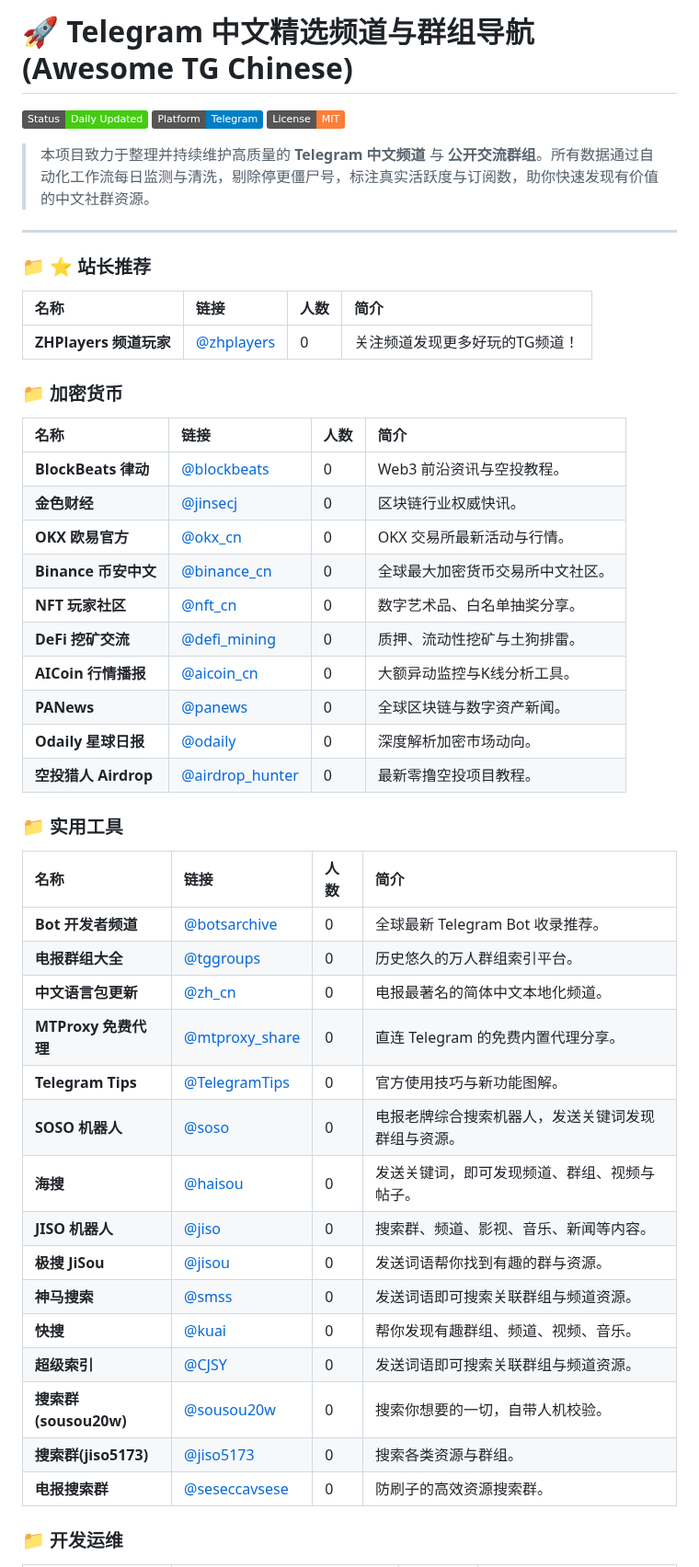
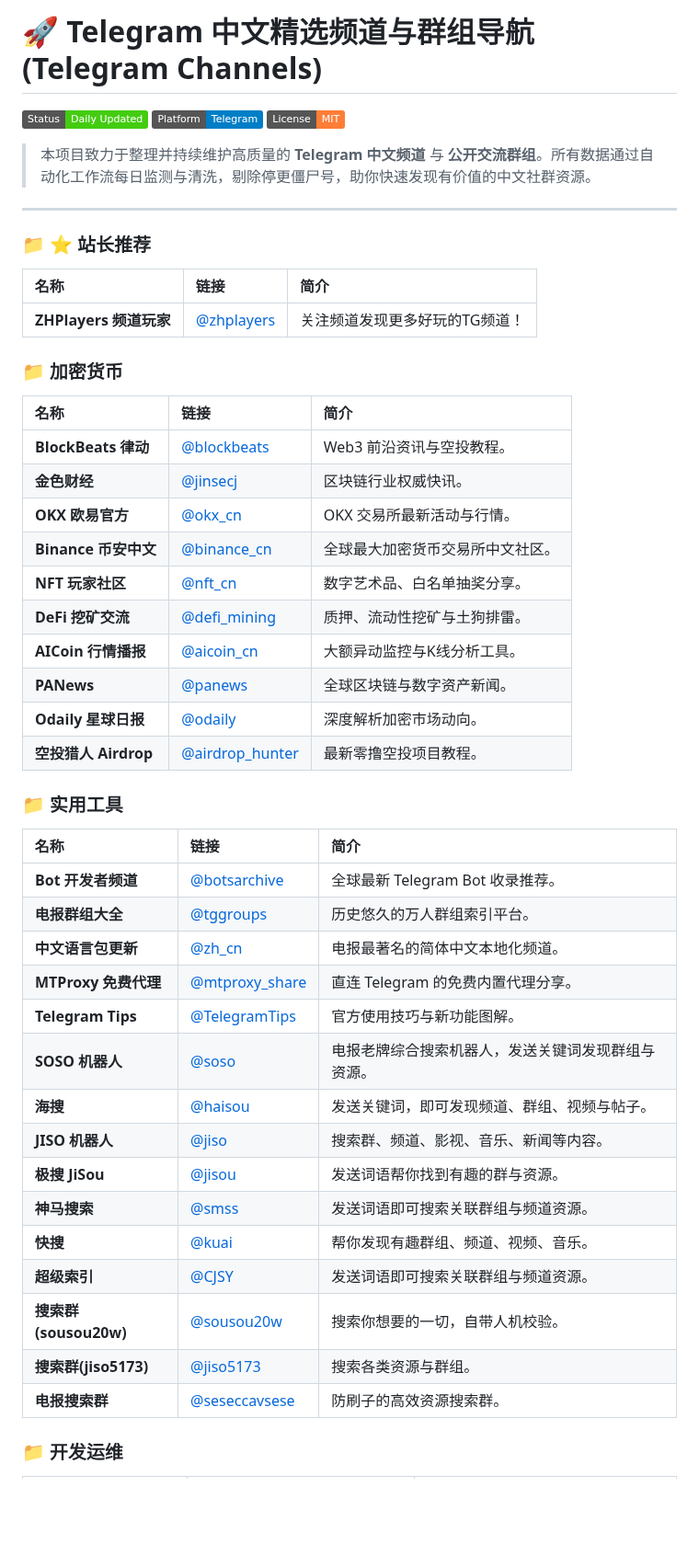
Before and after one commit to Surpasswin/telegram-channels, a Markdown page: README.md, the part around one of its changes. Shown at 92% size. Rendered like a GitHub page; badges without logos; blank space fills up the shorter version.

Commit message:
🤖 Auto update channels list

```diff
--- a/README.md
+++ b/README.md
@@ -1,51 +1,51 @@
-# 🚀 Telegram 中文精选频道与群组导航 (Awesome TG Chinese)
+# 🚀 Telegram 中文精选频道与群组导航 (Telegram Channels)
 
 [![Auto Update](https://img.shields.io/badge/Status-Daily%20Updated-brightgreen.svg)]() [![Platform](https://img.shields.io/badge/Platform-Telegram-blue.svg)]() [![License](https://img.shields.io/badge/License-MIT-orange.svg)]()
 
-> 本项目致力于整理并持续维护高质量的 **Telegram 中文频道** 与 **公开交流群组**。所有数据通过自动化工作流每日监测与清洗，剔除停更僵尸号，标注真实活跃度与订阅数，助你快速发现有价值的中文社群资源。
+> 本项目致力于整理并持续维护高质量的 **Telegram 中文频道** 与 **公开交流群组**。所有数据通过自动化工作流每日监测与清洗，剔除停更僵尸号，助你快速发现有价值的中文社群资源。
 
 ---
 
 ### 📁 ⭐ 站长推荐
 
-| 名称 | 链接 | 人数 | 简介 |
-| :--- | :--- | :--- | :--- |
-| **ZHPlayers 频道玩家** | [@zhplayers](https://t.me/zhplayers) | 0 | 关注频道发现更多好玩的TG频道！ |
+| 名称 | 链接 | 简介 |
+| :--- | :--- | :--- |
+| **ZHPlayers 频道玩家** | [@zhplayers](https://t.me/zhplayers) | 关注频道发现更多好玩的TG频道！ |
 
 ### 📁 加密货币
 
-| 名称 | 链接 | 人数 | 简介 |
-| :--- | :--- | :--- | :--- |
-| **BlockBeats 律动** | [@blockbeats](https://t.me/blockbeats) | 0 | Web3 前沿资讯与空投教程。 |
-| **金色财经** | [@jinsecj](https://t.me/jinsecj) | 0 | 区块链行业权威快讯。 |
-| **OKX 欧易官方** | [@okx_cn](https://t.me/okx_cn) | 0 | OKX 交易所最新活动与行情。 |
-| **Binance 币安中文** | [@binance_cn](https://t.me/binance_cn) | 0 | 全球最大加密货币交易所中文社区。 |
-| **NFT 玩家社区** | [@nft_cn](https://t.me/nft_cn) | 0 | 数字艺术品、白名单抽奖分享。 |
-| **DeFi 挖矿交流** | [@defi_mining](https://t.me/defi_mining) | 0 | 质押、流动性挖矿与土狗排雷。 |
-| **AICoin 行情播报** | [@aicoin_cn](https://t.me/aicoin_cn) | 0 | 大额异动监控与K线分析工具。 |
-| **PANews** | [@panews](https://t.me/panews) | 0 | 全球区块链与数字资产新闻。 |
-| **Odaily 星球日报** | [@odaily](https://t.me/odaily) | 0 | 深度解析加密市场动向。 |
-| **空投猎人 Airdrop** | [@airdrop_hunter](https://t.me/airdrop_hunter) | 0 | 最新零撸空投项目教程。 |
+| 名称 | 链接 | 简介 |
+| :--- | :--- | :--- |
+| **BlockBeats 律动** | [@blockbeats](https://t.me/blockbeats) | Web3 前沿资讯与空投教程。 |
+| **金色财经** | [@jinsecj](https://t.me/jinsecj) | 区块链行业权威快讯。 |
+| **OKX 欧易官方** | [@okx_cn](https://t.me/okx_cn) | OKX 交易所最新活动与行情。 |
+| **Binance 币安中文** | [@binance_cn](https://t.me/binance_cn) | 全球最大加密货币交易所中文社区。 |
+| **NFT 玩家社区** | [@nft_cn](https://t.me/nft_cn) | 数字艺术品、白名单抽奖分享。 |
+| **DeFi 挖矿交流** | [@defi_mining](https://t.me/defi_mining) | 质押、流动性挖矿与土狗排雷。 |
+| **AICoin 行情播报** | [@aicoin_cn](https://t.me/aicoin_cn) | 大额异动监控与K线分析工具。 |
+| **PANews** | [@panews](https://t.me/panews) | 全球区块链与数字资产新闻。 |
+| **Odaily 星球日报** | [@odaily](https://t.me/odaily) | 深度解析加密市场动向。 |
+| **空投猎人 Airdrop** | [@airdrop_hunter](https://t.me/airdrop_hunter) | 最新零撸空投项目教程。 |
 
 ### 📁 实用工具
 
-| 名称 | 链接 | 人数 | 简介 |
-| :--- | :--- | :--- | :--- |
-| **Bot 开发者频道** | [@botsarchive](https://t.me/botsarchive) | 0 | 全球最新 Telegram Bot 收录推荐。 |
-| **电报群组大全** | [@tggroups](https://t.me/tggroups) | 0 | 历史悠久的万人群组索引平台。 |
-| **中文语言包更新** | [@zh_cn](https://t.me/zh_cn) | 0 | 电报最著名的简体中文本地化频道。 |
-| **MTProxy 免费代理** | [@mtproxy_share](https://t.me/mtproxy_share) | 0 | 直连 Telegram 的免费内置代理分享。 |
-| **Telegram Tips** | [@TelegramTips](https://t.me/TelegramTips) | 0 | 官方使用技巧与新功能图解。 |
-| **SOSO 机器人** | [@soso](https://t.me/soso) | 0 | 电报老牌综合搜索机器人，发送关键词发现群组与资源。 |
-| **海搜** | [@haisou](https://t.me/haisou) | 0 | 发送关键词，即可发现频道、群组、视频与帖子。 |
-| **JISO 机器人** | [@jiso](https://t.me/jiso) | 0 | 搜索群、频道、影视、音乐、新闻等内容。 |
-| **极搜 JiSou** | [@jisou](https://t.me/jisou) | 0 | 发送词语帮你找到有趣的群与资源。 |
-| **神马搜索** | [@smss](https://t.me/smss) | 0 | 发送词语即可搜索关联群组与频道资源。 |
-| **快搜** | [@kuai](https://t.me/kuai) | 0 | 帮你发现有趣群组、频道、视频、音乐。 |
-| **超级索引** | [@CJSY](https://t.me/CJSY) | 0 | 发送词语即可搜索关联群组与频道资源。 |
-| **搜索群(sousou20w)** | [@sousou20w](https://t.me/sousou20w) | 0 | 搜索你想要的一切，自带人机校验。 |
-| **搜索群(jiso5173)** | [@jiso5173](https://t.me/jiso5173) | 0 | 搜索各类资源与群组。 |
-| **电报搜索群** | [@seseccavsese](https://t.me/seseccavsese) | 0 | 防刷子的高效资源搜索群。 |
+| 名称 | 链接 | 简介 |
+| :--- | :--- | :--- |
+| **Bot 开发者频道** | [@botsarchive](https://t.me/botsarchive) | 全球最新 Telegram Bot 收录推荐。 |
+| **电报群组大全** | [@tggroups](https://t.me/tggroups) | 历史悠久的万人群组索引平台。 |
+| **中文语言包更新** | [@zh_cn](https://t.me/zh_cn) | 电报最著名的简体中文本地化频道。 |
+| **MTProxy 免费代理** | [@mtproxy_share](https://t.me/mtproxy_share) | 直连 Telegram 的免费内置代理分享。 |
+| **Telegram Tips** | [@TelegramTips](https://t.me/TelegramTips) | 官方使用技巧与新功能图解。 |
+| **SOSO 机器人** | [@soso](https://t.me/soso) | 电报老牌综合搜索机器人，发送关键词发现群组与资源。 |
+| **海搜** | [@haisou](https://t.me/haisou) | 发送关键词，即可发现频道、群组、视频与帖子。 |
+| **JISO 机器人** | [@jiso](https://t.me/jiso) | 搜索群、频道、影视、音乐、新闻等内容。 |
+| **极搜 JiSou** | [@jisou](https://t.me/jisou) | 发送词语帮你找到有趣的群与资源。 |
+| **神马搜索** | [@smss](https://t.me/smss) | 发送词语即可搜索关联群组与频道资源。 |
+| **快搜** | [@kuai](https://t.me/kuai) | 帮你发现有趣群组、频道、视频、音乐。 |
+| **超级索引** | [@CJSY](https://t.me/CJSY) | 发送词语即可搜索关联群组与频道资源。 |
+| **搜索群(sousou20w)** | [@sousou20w](https://t.me/sousou20w) | 搜索你想要的一切，自带人机校验。 |
+| **搜索群(jiso5173)** | [@jiso5173](https://t.me/jiso5173) | 搜索各类资源与群组。 |
+| **电报搜索群** | [@seseccavsese](https://t.me/seseccavsese) | 防刷子的高效资源搜索群。 |
 
 ### 📁 开发运维
 
```
Also changed, not shown: other parts of README.md (+91 -91 lines).
